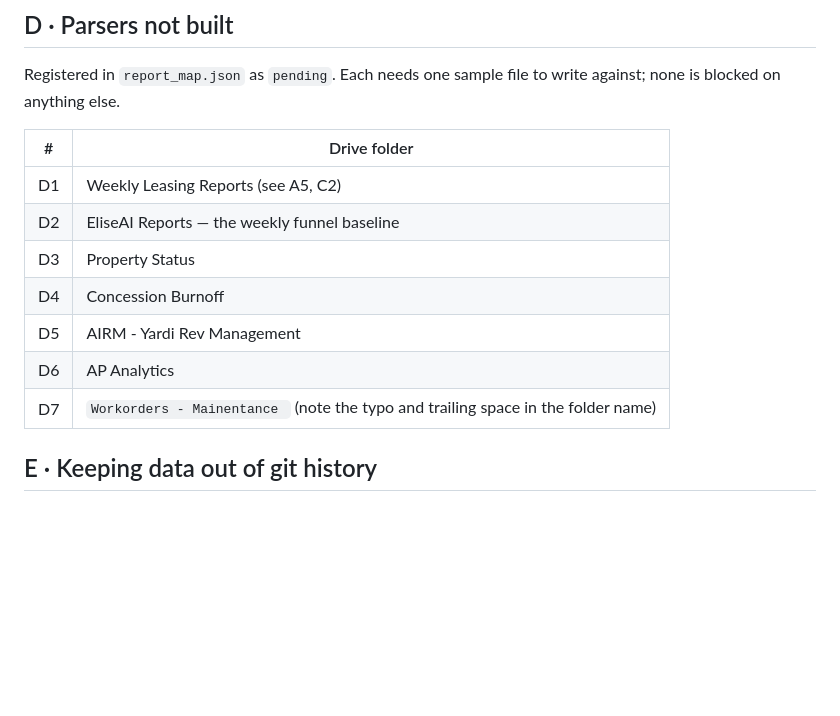
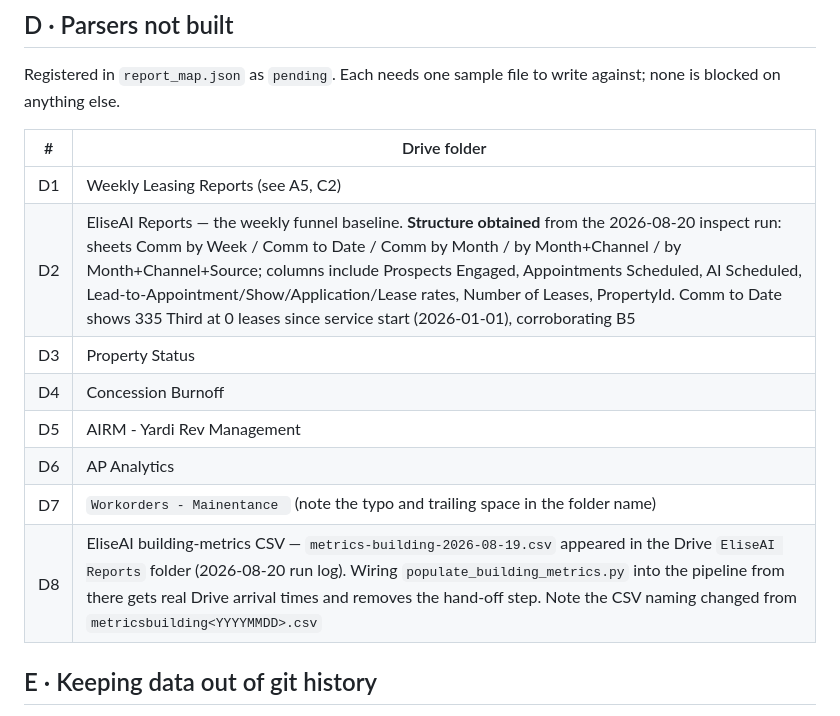
Before and after one commit to AlignDashboard/Align-Resi-Dashboard, a Markdown page: OPEN_ITEMS.md, the part around the change. GitHub-like rendering; blank space fills up the shorter version.

Commit message:
Open items: funnel-report structure obtained (D2); building-metrics CSV now lands in Drive (D8)

```diff
--- a/OPEN_ITEMS.md
+++ b/OPEN_ITEMS.md
@@ -40,12 +40,13 @@ against; none is blocked on anything else.
 | # | Drive folder |
 | --- | --- |
 | D1 | Weekly Leasing Reports (see A5, C2) |
-| D2 | EliseAI Reports — the weekly funnel baseline |
+| D2 | EliseAI Reports — the weekly funnel baseline. **Structure obtained** from the 2026-08-20 inspect run: sheets Comm by Week / Comm to Date / Comm by Month / by Month+Channel / by Month+Channel+Source; columns include Prospects Engaged, Appointments Scheduled, AI Scheduled, Lead-to-Appointment/Show/Application/Lease rates, Number of Leases, PropertyId. Comm to Date shows 335 Third at 0 leases since service start (2026-01-01), corroborating B5 |
 | D3 | Property Status |
 | D4 | Concession Burnoff |
 | D5 | AIRM - Yardi Rev Management |
 | D6 | AP Analytics |
 | D7 | `Workorders - Mainentance ` (note the typo and trailing space in the folder name) |
+| D8 | EliseAI building-metrics CSV — `metrics-building-2026-08-19.csv` appeared in the Drive `EliseAI Reports` folder (2026-08-20 run log). Wiring `populate_building_metrics.py` into the pipeline from there gets real Drive arrival times and removes the hand-off step. Note the CSV naming changed from `metricsbuilding<YYYYMMDD>.csv` |
 
 ## E · Keeping data out of git history
 
```
